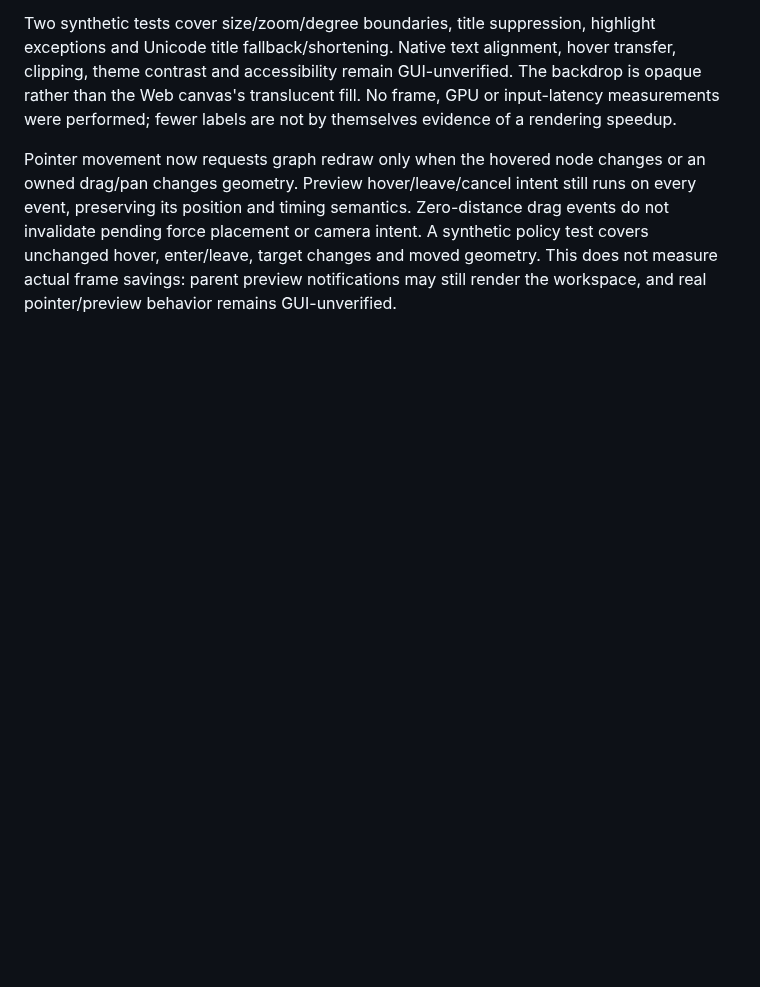
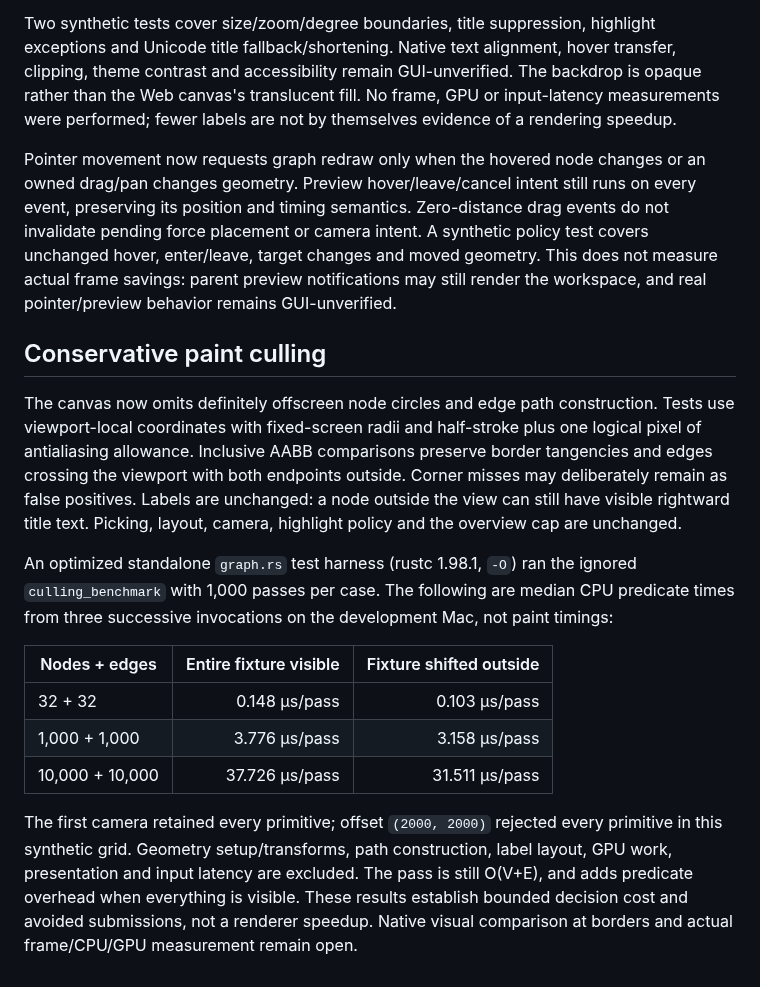
Before and after one commit to ttak0422/track, a Markdown page: experiments/gpui/GRAPH.md, the part around the change. Drawn GitHub-style; blank space fills up the shorter version.

Commit message:
docs(gpui): record conservative culling validation

```diff
--- a/experiments/gpui/GRAPH.md
+++ b/experiments/gpui/GRAPH.md
@@ -256,3 +256,30 @@ events do not invalidate pending force placement or camera intent. A synthetic
 policy test covers unchanged hover, enter/leave, target changes and moved geometry.
 This does not measure actual frame savings: parent preview notifications may still
 render the workspace, and real pointer/preview behavior remains GUI-unverified.
+
+## Conservative paint culling
+
+The canvas now omits definitely offscreen node circles and edge path construction.
+Tests use viewport-local coordinates with fixed-screen radii and half-stroke plus
+one logical pixel of antialiasing allowance. Inclusive AABB comparisons preserve
+border tangencies and edges crossing the viewport with both endpoints outside.
+Corner misses may deliberately remain as false positives. Labels are unchanged:
+a node outside the view can still have visible rightward title text. Picking,
+layout, camera, highlight policy and the overview cap are unchanged.
+
+An optimized standalone `graph.rs` test harness (rustc 1.98.1, `-O`) ran the ignored
+`culling_benchmark` with 1,000 passes per case. The following are median CPU predicate
+times from three successive invocations on the development Mac, not paint timings:
+
+| Nodes + edges | Entire fixture visible | Fixture shifted outside |
+| --- | ---: | ---: |
+| 32 + 32 | 0.148 µs/pass | 0.103 µs/pass |
+| 1,000 + 1,000 | 3.776 µs/pass | 3.158 µs/pass |
+| 10,000 + 10,000 | 37.726 µs/pass | 31.511 µs/pass |
+
+The first camera retained every primitive; offset `(2000, 2000)` rejected every
+primitive in this synthetic grid. Geometry setup/transforms, path construction,
+label layout, GPU work, presentation and input latency are excluded. The pass is
+still O(V+E), and adds predicate overhead when everything is visible. These results
+establish bounded decision cost and avoided submissions, not a renderer speedup.
+Native visual comparison at borders and actual frame/CPU/GPU measurement remain open.
```
Also changed, not shown: experiments/gpui/NATIVE-QA.md (+10 -0 lines), experiments/gpui/PARITY.md (+8 -0 lines).
